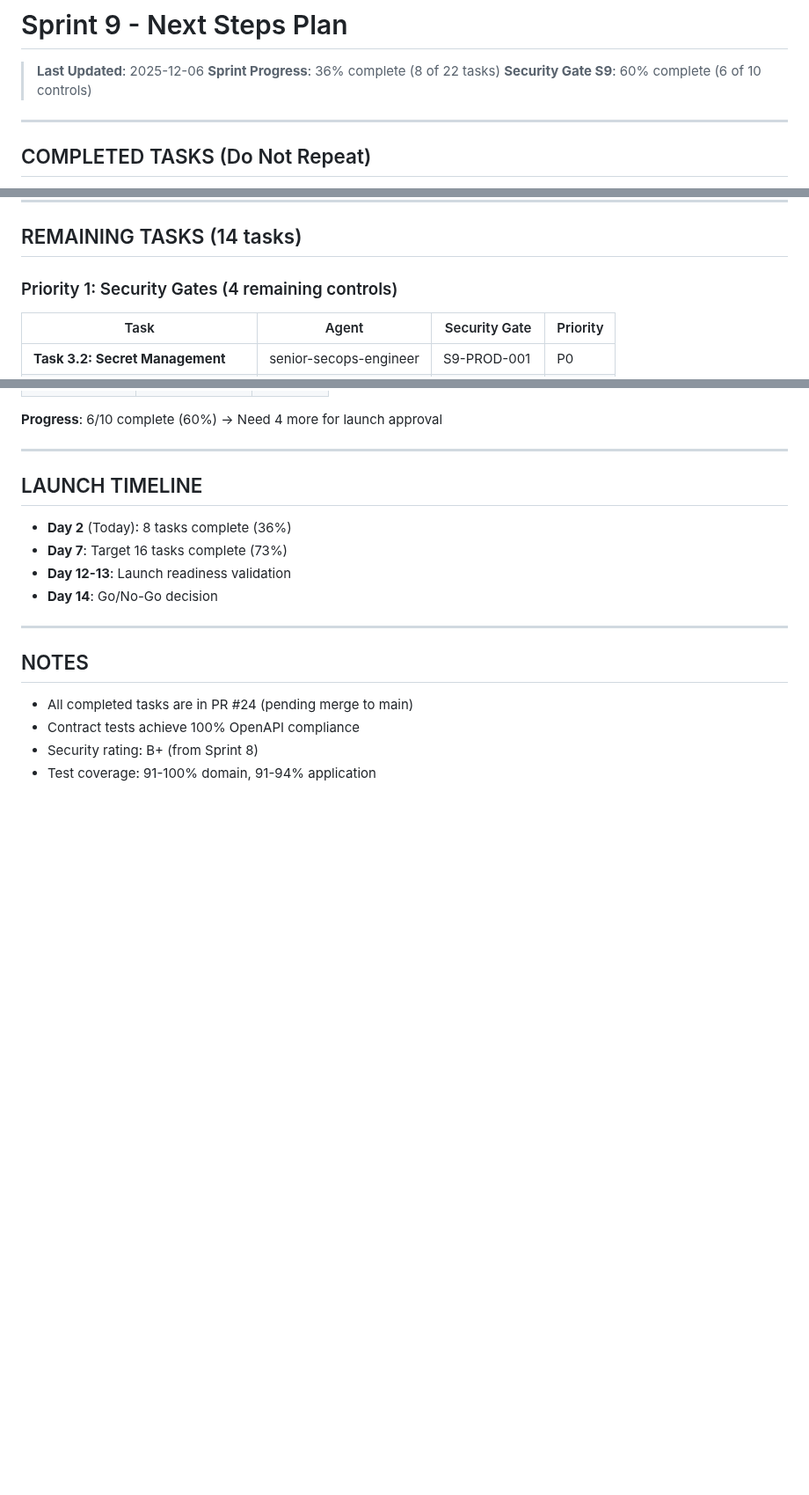
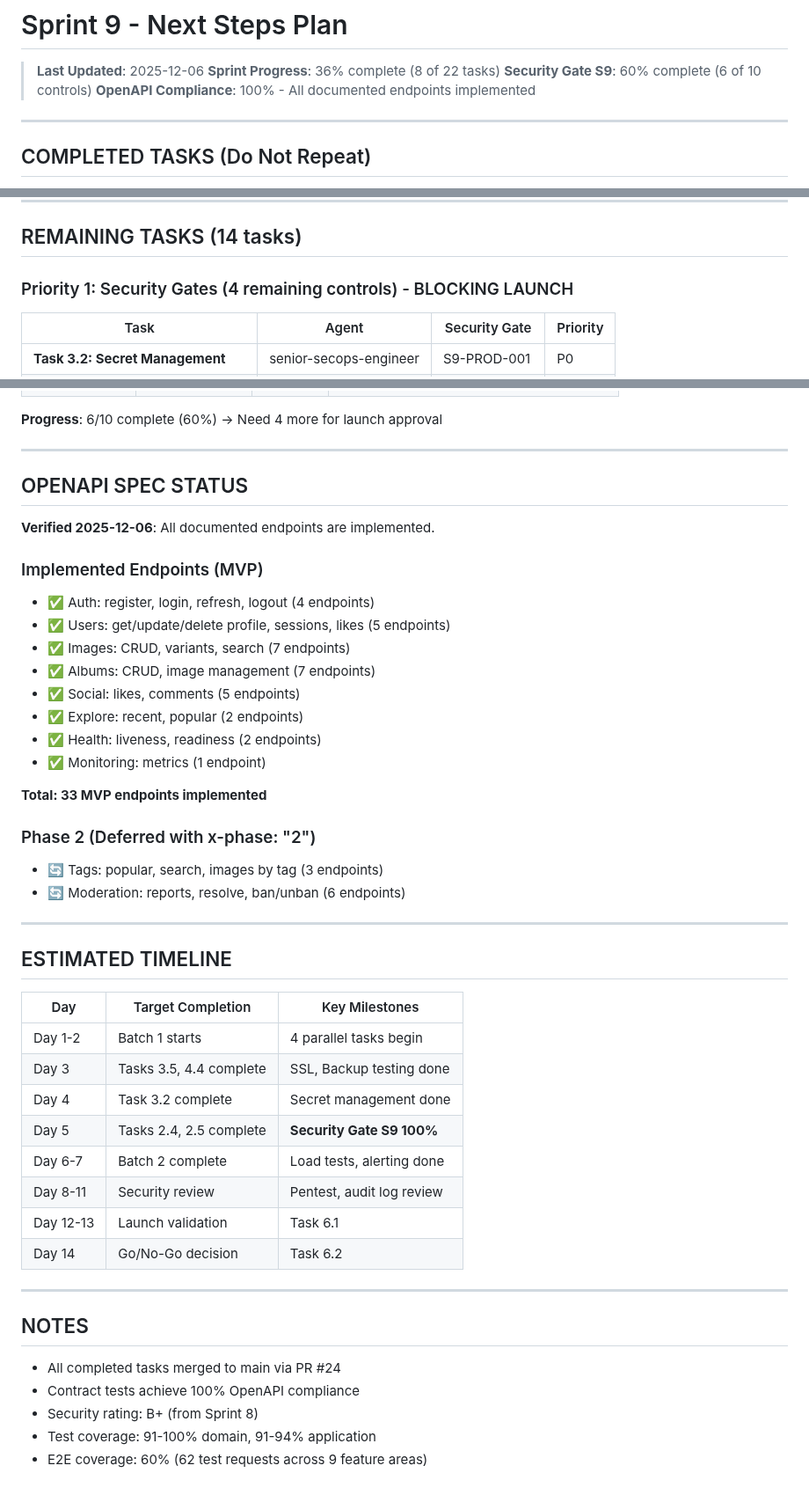
Before and after one commit to yegamble/goimg-datalayer, a Markdown page: claude/NEXT_STEPS.md, 3 parts joined by grey strips. Shown at 88% size. Drawn GitHub-style; blank space fills up the shorter version.

```diff
--- a/claude/NEXT_STEPS.md
+++ b/claude/NEXT_STEPS.md
@@ -3,6 +3,7 @@
 > **Last Updated**: 2025-12-06
 > **Sprint Progress**: 36% complete (8 of 22 tasks)
 > **Security Gate S9**: 60% complete (6 of 10 controls)
+> **OpenAPI Compliance**: 100% - All documented endpoints implemented
 
 ---
 
@@ -25,7 +26,7 @@ These tasks are DONE and merged. Do not attempt to implement them again:
 
 ## REMAINING TASKS (14 tasks)
 
-### Priority 1: Security Gates (4 remaining controls)
+### Priority 1: Security Gates (4 remaining controls) - BLOCKING LAUNCH
 
 | Task | Agent | Security Gate | Priority |
 |------|-------|---------------|----------|
@@ -122,18 +146,47 @@ Start these 4 tasks in parallel (highest impact for security gates):
 
 ---
 
-## LAUNCH TIMELINE
+## OPENAPI SPEC STATUS
 
-- **Day 2** (Today): 8 tasks complete (36%)
-- **Day 7**: Target 16 tasks complete (73%)
-- **Day 12-13**: Launch readiness validation
-- **Day 14**: Go/No-Go decision
+**Verified 2025-12-06**: All documented endpoints are implemented.
+
+### Implemented Endpoints (MVP)
+- ✅ Auth: register, login, refresh, logout (4 endpoints)
+- ✅ Users: get/update/delete profile, sessions, likes (5 endpoints)
+- ✅ Images: CRUD, variants, search (7 endpoints)
+- ✅ Albums: CRUD, image management (7 endpoints)
+- ✅ Social: likes, comments (5 endpoints)
+- ✅ Explore: recent, popular (2 endpoints)
+- ✅ Health: liveness, readiness (2 endpoints)
+- ✅ Monitoring: metrics (1 endpoint)
+
+**Total: 33 MVP endpoints implemented**
+
+### Phase 2 (Deferred with x-phase: "2")
+- 🔄 Tags: popular, search, images by tag (3 endpoints)
+- 🔄 Moderation: reports, resolve, ban/unban (6 endpoints)
+
+---
+
+## ESTIMATED TIMELINE
+
+| Day | Target Completion | Key Milestones |
+|-----|-------------------|----------------|
+| Day 1-2 | Batch 1 starts | 4 parallel tasks begin |
+| Day 3 | Tasks 3.5, 4.4 complete | SSL, Backup testing done |
+| Day 4 | Task 3.2 complete | Secret management done |
+| Day 5 | Tasks 2.4, 2.5 complete | **Security Gate S9 100%** |
+| Day 6-7 | Batch 2 complete | Load tests, alerting done |
+| Day 8-11 | Security review | Pentest, audit log review |
+| Day 12-13 | Launch validation | Task 6.1 |
+| Day 14 | Go/No-Go decision | Task 6.2 |
 
 ---
 
 ## NOTES
 
-- All completed tasks are in PR #24 (pending merge to main)
+- All completed tasks merged to main via PR #24
 - Contract tests achieve 100% OpenAPI compliance
 - Security rating: B+ (from Sprint 8)
 - Test coverage: 91-100% domain, 91-94% application
+- E2E coverage: 60% (62 test requests across 9 feature areas)
```
Also changed, not shown: other parts of claude/NEXT_STEPS.md (+52 -29 lines), README.md (+30 -8 lines), claude/sprint_plan.md (+1 -0 lines).
